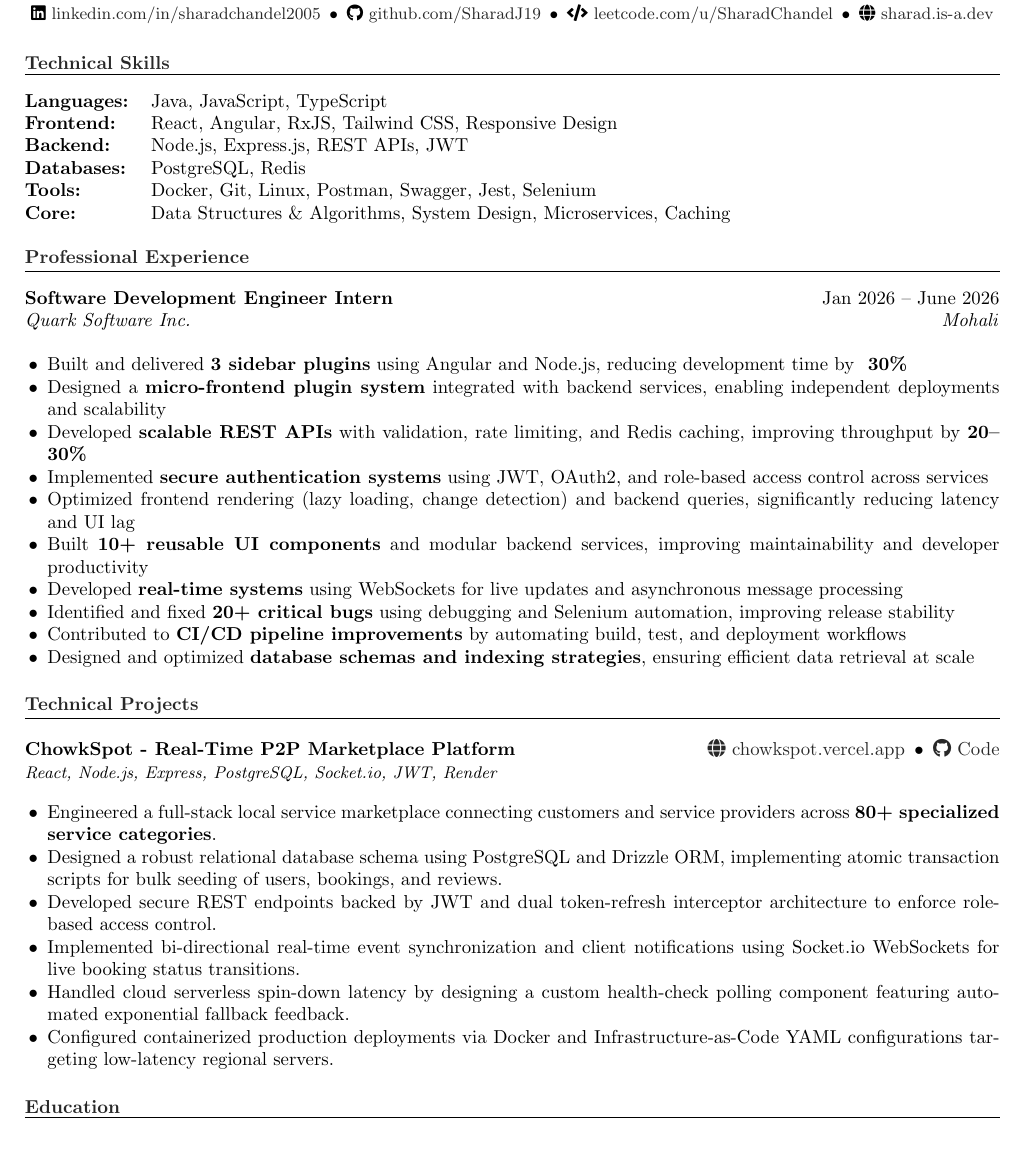
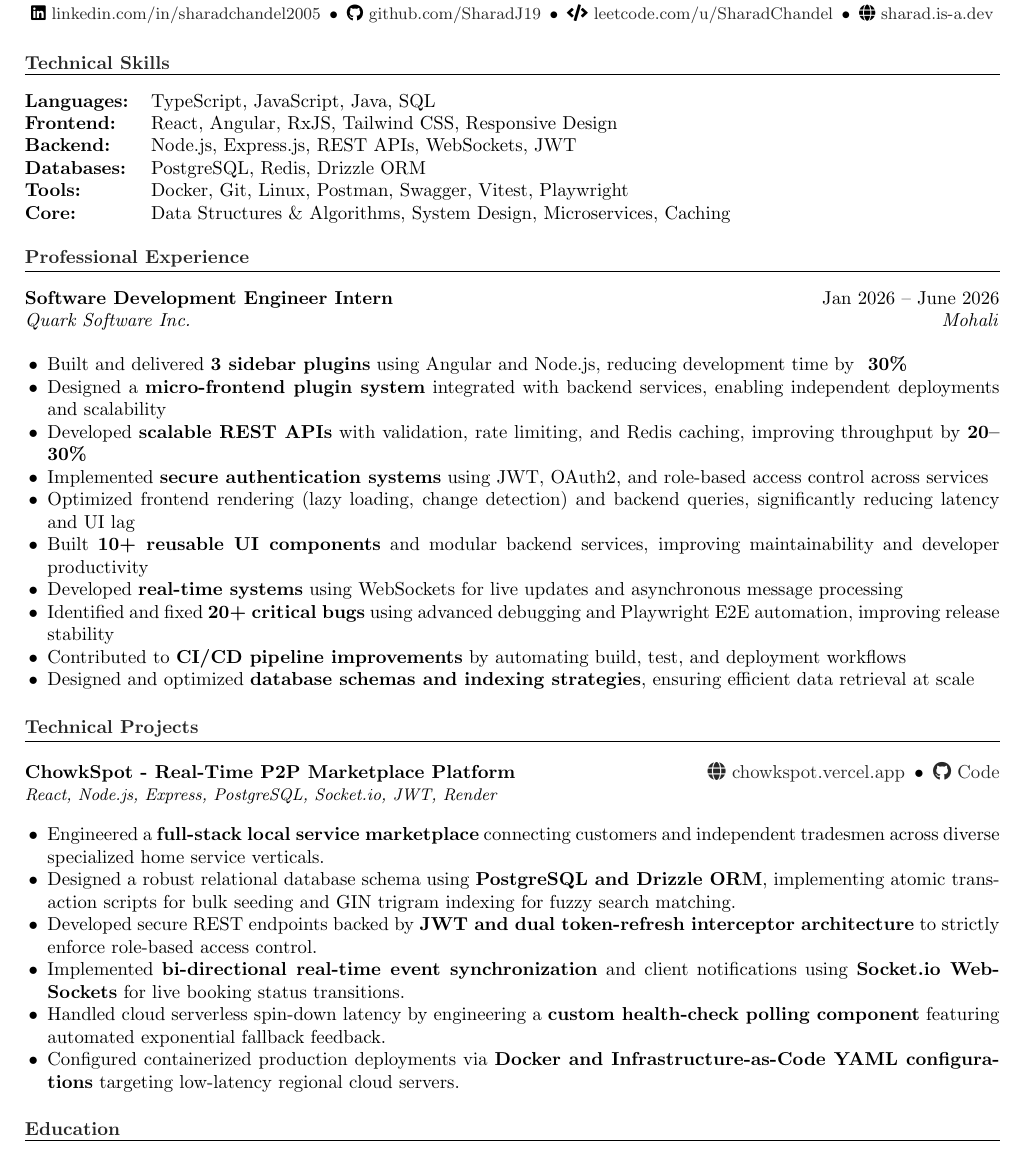
Before and after one commit to SharadJ19/latex-resumes, a LaTeX CV (resume.tex): part of the page, cut so that both start at the same text. Compiled offline with pdfLaTeX.

Commit message:
Refactor resume layout and enhance content
Updated the resume format and content, including improved section layouts and added details on technical skills and projects.

```diff
--- a/resume.tex
+++ b/resume.tex
@@ -59,46 +56,83 @@
 	% =========================
 	\resumesection{Technical Skills}
 
-\begin{tabularx}{\textwidth}{@{} >{\bfseries}l X @{}}
-	Languages: & Java, JavaScript, TypeScript                                         \\
-	Frontend:  & React, Angular, RxJS, Tailwind CSS, Responsive Design                \\
-	Backend:   & Node.js, Express.js, REST APIs, JWT                                  \\
-	Databases: & PostgreSQL, Redis                                                    \\
-	Tools:     & Docker, Git, Linux, Postman, Swagger, Jest, Selenium                 \\
-	Core:      & Data Structures \& Algorithms, System Design, Microservices, Caching \\
+	\begin{tabularx}
+		{\textwidth}{@{} >{\bfseries}l X @{}} Languages: & TypeScript, JavaScript, Java,
+		SQL \\ Frontend: & React, Angular, RxJS, Tailwind CSS, Responsive Design \\ Backend:
+		& Node.js, Express.js, REST APIs, WebSockets, JWT \\ Databases: & PostgreSQL,
+		Redis, Drizzle ORM \\ Tools: & Docker, Git, Linux, Postman, Swagger, Vitest,
+		Playwright \\ Core: & Data Structures \& Algorithms, System Design, Microservices,
+		Caching \\
 	\end{tabularx}
 
 	% =========================
 	\resumesection{Professional Experience}
 
-\experience{Software Development Engineer Intern}{Jan 2026 -- June 2026} {Quark Software Inc.}{Mohali}
+	\experience{Software Development Engineer Intern}{Jan 2026 -- June 2026}
+	{Quark Software Inc.}{Mohali}
 
 	\begin{itemize}
-	\item Built and delivered \textbf{3 sidebar plugins} using Angular and Node.js, reducing development time by \textbf{~30\%}
-	\item Designed a \textbf{micro-frontend plugin system} integrated with backend services, enabling independent deployments and scalability
-	\item Developed \textbf{scalable REST APIs} with validation, rate limiting, and Redis caching, improving throughput by \textbf{20--30\%}
-	\item Implemented \textbf{secure authentication systems} using JWT, OAuth2, and role-based access control across services
-	\item Optimized frontend rendering (lazy loading, change detection) and backend queries, significantly reducing latency and UI lag
-	\item Built \textbf{10+ reusable UI components} and modular backend services, improving maintainability and developer productivity
-	\item Developed \textbf{real-time systems} using WebSockets for live updates and asynchronous message processing
-	\item Identified and fixed \textbf{20+ critical bugs} using debugging and Selenium automation, improving release stability
-	\item Contributed to \textbf{CI/CD pipeline improvements} by automating build, test, and deployment workflows
-	\item Designed and optimized \textbf{database schemas and indexing strategies}, ensuring efficient data retrieval at scale
+		\item Built and delivered \textbf{3 sidebar plugins} using Angular and Node.js,
+			reducing development time by \textbf{~30\%}
+
+		\item Designed a \textbf{micro-frontend plugin system} integrated with
+			backend services, enabling independent deployments and scalability
+
+		\item Developed \textbf{scalable REST APIs} with validation, rate limiting,
+			and Redis caching, improving throughput by \textbf{20--30\%}
+
+		\item Implemented \textbf{secure authentication systems} using JWT, OAuth2,
+			and role-based access control across services
+
+		\item Optimized frontend rendering (lazy loading, change detection) and
+			backend queries, significantly reducing latency and UI lag
+
+		\item Built \textbf{10+ reusable UI components} and modular backend services,
+			improving maintainability and developer productivity
+
+		\item Developed \textbf{real-time systems} using WebSockets for live updates
+			and asynchronous message processing
+
+		\item Identified and fixed \textbf{20+ critical bugs} using advanced
+			debugging and Playwright E2E automation, improving release stability
+
+		\item Contributed to \textbf{CI/CD pipeline improvements} by automating
+			build, test, and deployment workflows
+
+		\item Designed and optimized \textbf{database schemas and indexing
+			strategies}, ensuring efficient data retrieval at scale
 	\end{itemize}
 
 	% =========================
 	\resumesection{Technical Projects}
 
-\project{ChowkSpot - Real-Time P2P Marketplace Platform} {React, Node.js, Express, PostgreSQL, Socket.io, JWT, Render}
+	\project{ChowkSpot - Real-Time P2P Marketplace Platform}
+	{React, Node.js, Express, PostgreSQL, Socket.io, JWT, Render}
 	{https://chowkspot.vercel.app/} {https://github.com/SharadJ19/chowkspot}
 
 	\begin{itemize}
-	\item Engineered a full-stack local service marketplace connecting customers and service providers across \textbf{80+ specialized service categories}.
-	\item Designed a robust relational database schema using PostgreSQL and Drizzle ORM, implementing atomic transaction scripts for bulk seeding of users, bookings, and reviews.
-	\item Developed secure REST endpoints backed by JWT and dual token-refresh interceptor architecture to enforce role-based access control.
-	\item Implemented bi-directional real-time event synchronization and client notifications using Socket.io WebSockets for live booking status transitions.
-	\item Handled cloud serverless spin-down latency by designing a custom health-check polling component featuring automated exponential fallback feedback.
-	\item Configured containerized production deployments via Docker and Infrastructure-as-Code YAML configurations targeting low-latency regional servers.
+		\item Engineered a \textbf{full-stack local service marketplace} connecting
+			customers and independent tradesmen across diverse specialized home
+			service verticals.
+
+		\item Designed a robust relational database schema using \textbf{PostgreSQL
+			and Drizzle ORM}, implementing atomic transaction scripts for bulk seeding
+			and GIN trigram indexing for fuzzy search matching.
+
+		\item Developed secure REST endpoints backed by \textbf{JWT and dual token-refresh
+			interceptor architecture} to strictly enforce role-based access control.
+
+		\item Implemented \textbf{bi-directional real-time event synchronization}
+			and client notifications using \textbf{Socket.io WebSockets} for live booking
+			status transitions.
+
+		\item Handled cloud serverless spin-down latency by engineering a \textbf{custom
+			health-check polling component} featuring automated exponential fallback
+			feedback.
+
+		\item Configured containerized production deployments via \textbf{Docker and
+			Infrastructure-as-Code YAML configurations} targeting low-latency regional
+			cloud servers.
 	\end{itemize}
 
 	% =========================
```
Also changed, not shown: resume.tex (30 more changed lines). Lines whose indentation alone changed are shown as unchanged.
